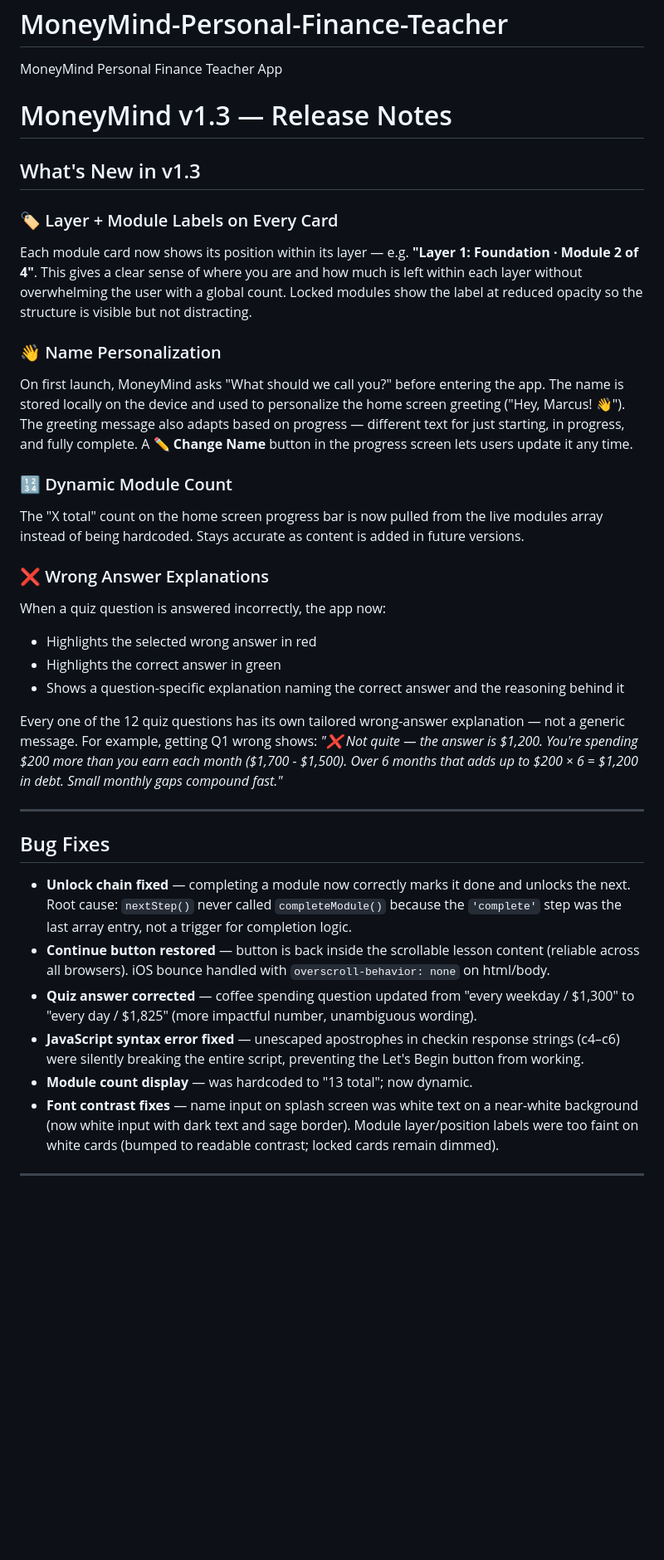
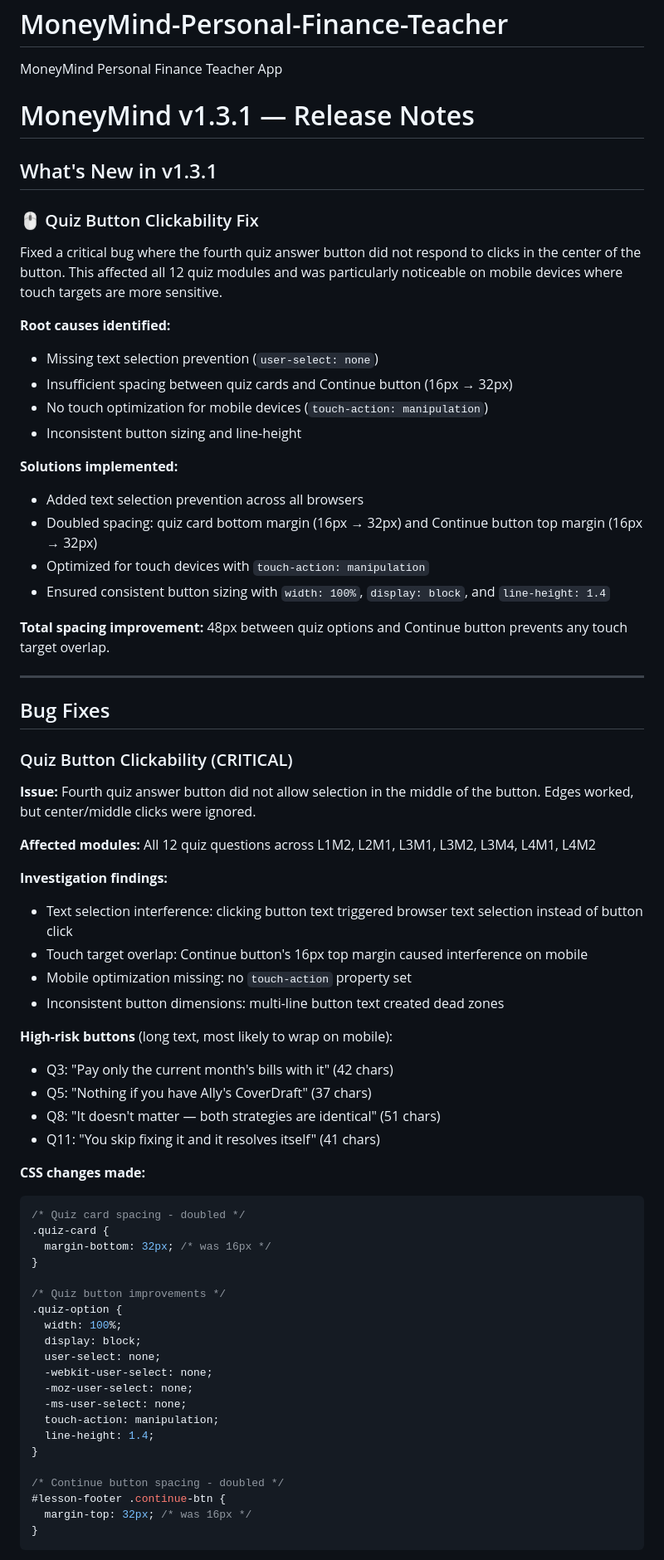
Before and after one commit to SoCar37/MoneyMind-Personal-Finance-Teacher, a Markdown page: README.md, the part around one of its changes. Shown at 83% size. Drawn GitHub-style; blank space fills up the shorter version.

````diff
--- a/README.md
+++ b/README.md
@@ -1,33 +1,70 @@
 # MoneyMind-Personal-Finance-Teacher
 MoneyMind Personal Finance Teacher App
-# MoneyMind v1.3 — Release Notes
+# MoneyMind v1.3.1 — Release Notes
 
-## What's New in v1.3
+## What's New in v1.3.1
 
-### 🏷️ Layer + Module Labels on Every Card
-Each module card now shows its position within its layer — e.g. **"Layer 1: Foundation · Module 2 of 4"**. This gives a clear sense of where you are and how much is left within each layer without overwhelming the user with a global count. Locked modules show the label at reduced opacity so the structure is visible but not distracting.
+### 🖱️ Quiz Button Clickability Fix
+Fixed a critical bug where the fourth quiz answer button did not respond to clicks in the center of the button. This affected all 12 quiz modules and was particularly noticeable on mobile devices where touch targets are more sensitive.
 
-### 👋 Name Personalization
-On first launch, MoneyMind asks "What should we call you?" before entering the app. The name is stored locally on the device and used to personalize the home screen greeting ("Hey, Marcus! 👋"). The greeting message also adapts based on progress — different text for just starting, in progress, and fully complete. A **✏️ Change Name** button in the progress screen lets users update it any time.
+**Root causes identified:**
+- Missing text selection prevention (`user-select: none`)
+- Insufficient spacing between quiz cards and Continue button (16px → 32px)
+- No touch optimization for mobile devices (`touch-action: manipulation`)
+- Inconsistent button sizing and line-height
 
-### 🔢 Dynamic Module Count
-The "X total" count on the home screen progress bar is now pulled from the live modules array instead of being hardcoded. Stays accurate as content is added in future versions.
+**Solutions implemented:**
+- Added text selection prevention across all browsers
+- Doubled spacing: quiz card bottom margin (16px → 32px) and Continue button top margin (16px → 32px)
+- Optimized for touch devices with `touch-action: manipulation`
+- Ensured consistent button sizing with `width: 100%`, `display: block`, and `line-height: 1.4`
 
-### ❌ Wrong Answer Explanations
-When a quiz question is answered incorrectly, the app now:
-- Highlights the selected wrong answer in red
-- Highlights the correct answer in green
-- Shows a question-specific explanation naming the correct answer and the reasoning behind it
-
-Every one of the 12 quiz questions has its own tailored wrong-answer explanation — not a generic message. For example, getting Q1 wrong shows: *"❌ Not quite — the answer is $1,200. You're spending $200 more than you earn each month ($1,700 - $1,500). Over 6 months that adds up to $200 × 6 = $1,200 in debt. Small monthly gaps compound fast."*
+**Total spacing improvement:** 48px between quiz options and Continue button prevents any touch target overlap.
 
 ---
 
 ## Bug Fixes
 
-- **Unlock chain fixed** — completing a module now correctly marks it done and unlocks the next. Root cause: `nextStep()` never called `completeModule()` because the `'complete'` step was the last array entry, not a trigger for completion logic.
-- **Continue button restored** — button is back inside the scrollable lesson content (reliable across all browsers). iOS bounce handled with `overscroll-behavior: none` on html/body.
-- **Quiz answer corrected** — coffee spending question updated from "every weekday / $1,300" to "every day / $1,825" (more impactful number, unambiguous wording).
-- **JavaScript syntax error fixed** — unescaped apostrophes in checkin response strings (c4–c6) were silently breaking the entire script, preventing the Let's Begin button from working.
-- **Module count display** — was hardcoded to "13 total"; now dynamic.
-- **Font contrast fixes** — name input on splash screen was white text on a near-white background (now white input with dark text and sage border). Module layer/position labels were too faint on white cards (bumped to readable contrast; locked cards remain dimmed).
+### Quiz Button Clickability (CRITICAL)
+**Issue:** Fourth quiz answer button did not allow selection in the middle of the button. Edges worked, but center/middle clicks were ignored.
+
+**Affected modules:** All 12 quiz questions across L1M2, L2M1, L3M1, L3M2, L3M4, L4M1, L4M2
+
+**Investigation findings:**
+- Text selection interference: clicking button text triggered browser text selection instead of button click
+- Touch target overlap: Continue button's 16px top margin caused interference on mobile
+- Mobile optimization missing: no `touch-action` property set
+- Inconsistent button dimensions: multi-line button text created dead zones
+
+**High-risk buttons** (long text, most likely to wrap on mobile):
+- Q3: "Pay only the current month's bills with it" (42 chars)
+- Q5: "Nothing if you have Ally's CoverDraft" (37 chars)
+- Q8: "It doesn't matter — both strategies are identical" (51 chars)
+- Q11: "You skip fixing it and it resolves itself" (41 chars)
+
+**CSS changes made:**
+
+```css
+/* Quiz card spacing - doubled */
+.quiz-card {
+  margin-bottom: 32px; /* was 16px */
+}
+
+/* Quiz button improvements */
+.quiz-option {
+  width: 100%;
+  display: block;
+  user-select: none;
+  -webkit-user-select: none;
+  -moz-user-select: none;
+  -ms-user-select: none;
+  touch-action: manipulation;
+  line-height: 1.4;
+}
+
+/* Continue button spacing - doubled */
+#lesson-footer .continue-btn {
+  margin-top: 32px; /* was 16px */
+}
+```
+
````
Also changed, not shown: other parts of README.md (+82 -3 lines).
